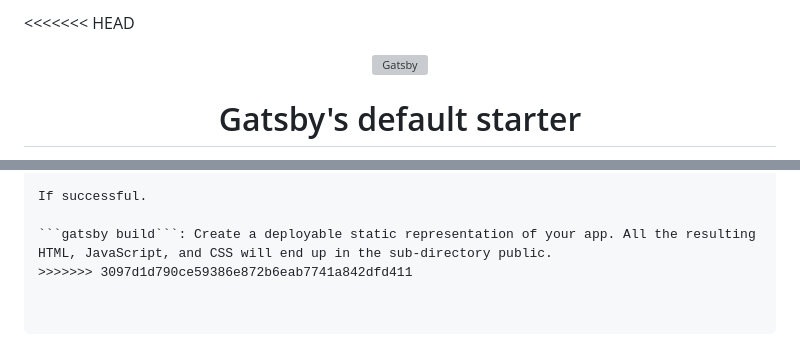
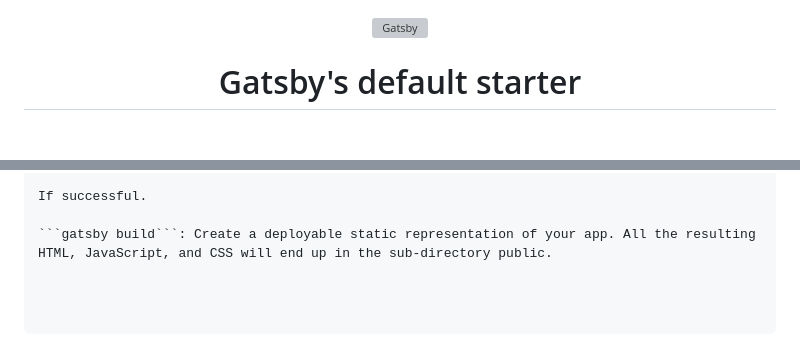
Before and after one commit to JOE-JOE-NGIGI/Gatsby_Hello_World, a Markdown page: README.md, 2 parts joined by grey strips. Drawn GitHub-style; blank space fills up the shorter version; grey boxes are pictures that could not be loaded.

````diff
--- a/README.md
+++ b/README.md
@@ -1,4 +1,3 @@
-<<<<<<< HEAD
 <!-- AUTO-GENERATED-CONTENT:START (STARTER) -->
 <p align="center">
   <a href="https://www.gatsbyjs.com">
@@ -107,4 +106,3 @@ View GraphQL, an in-browser IDE, to explore your site's data and schema
 If successful.
 
 ```gatsby build```: Create a deployable static representation of your app. All the resulting HTML, JavaScript, and CSS will end up in the sub-directory public.
->>>>>>> 3097d1d790ce59386e872b6eab7741a842dfd411
````
